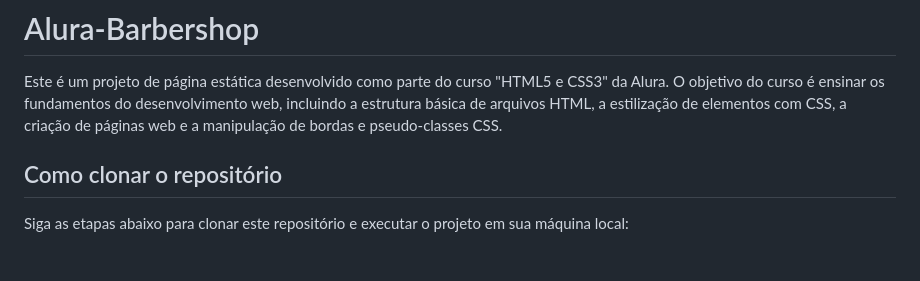
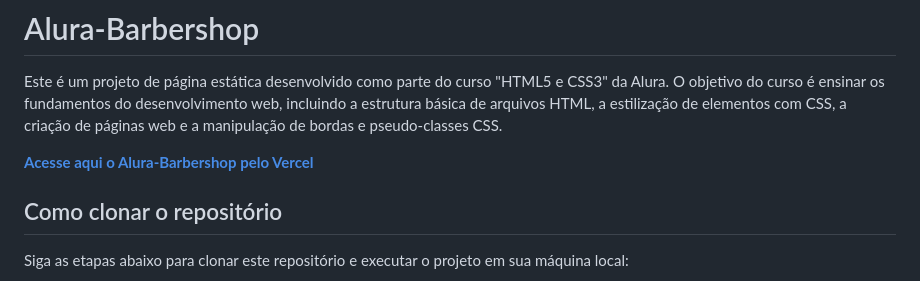
Before and after one commit to MakenRosa/alura-barbershop, a Markdown page: README.md, the part around the change. Rendered like a GitHub page; blank space fills up the shorter version.

Commit message:
chore: added vercel link on readme

```diff
--- a/README.md
+++ b/README.md
@@ -1,6 +1,8 @@
 # Alura-Barbershop
 
 Este é um projeto de página estática desenvolvido como parte do curso "HTML5 e CSS3" da Alura. O objetivo do curso é ensinar os fundamentos do desenvolvimento web, incluindo a estrutura básica de arquivos HTML, a estilização de elementos com CSS, a criação de páginas web e a manipulação de bordas e pseudo-classes CSS.
+
+**[Acesse aqui o Alura-Barbershop pelo Vercel](https://alura-barbershop-ten.vercel.app/)**
 
 ## Como clonar o repositório
 
```
